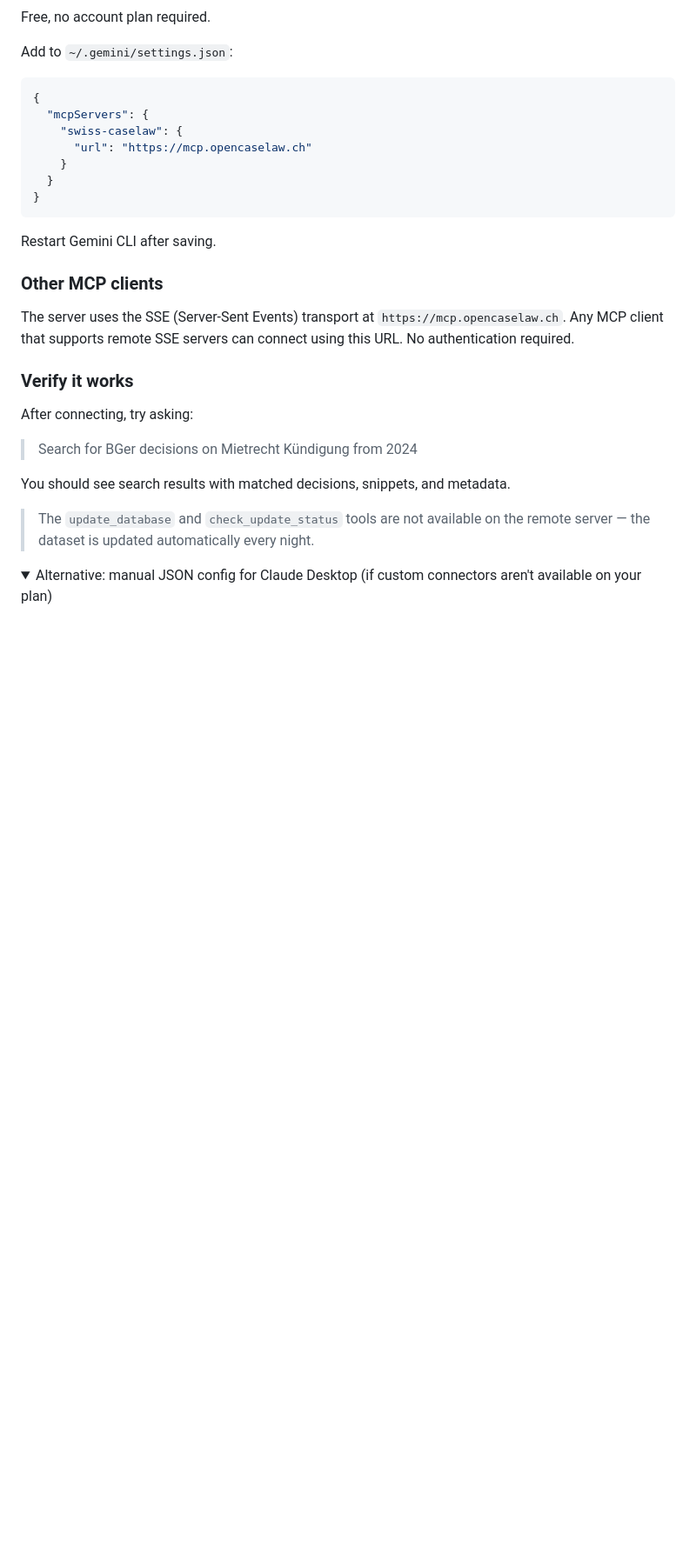
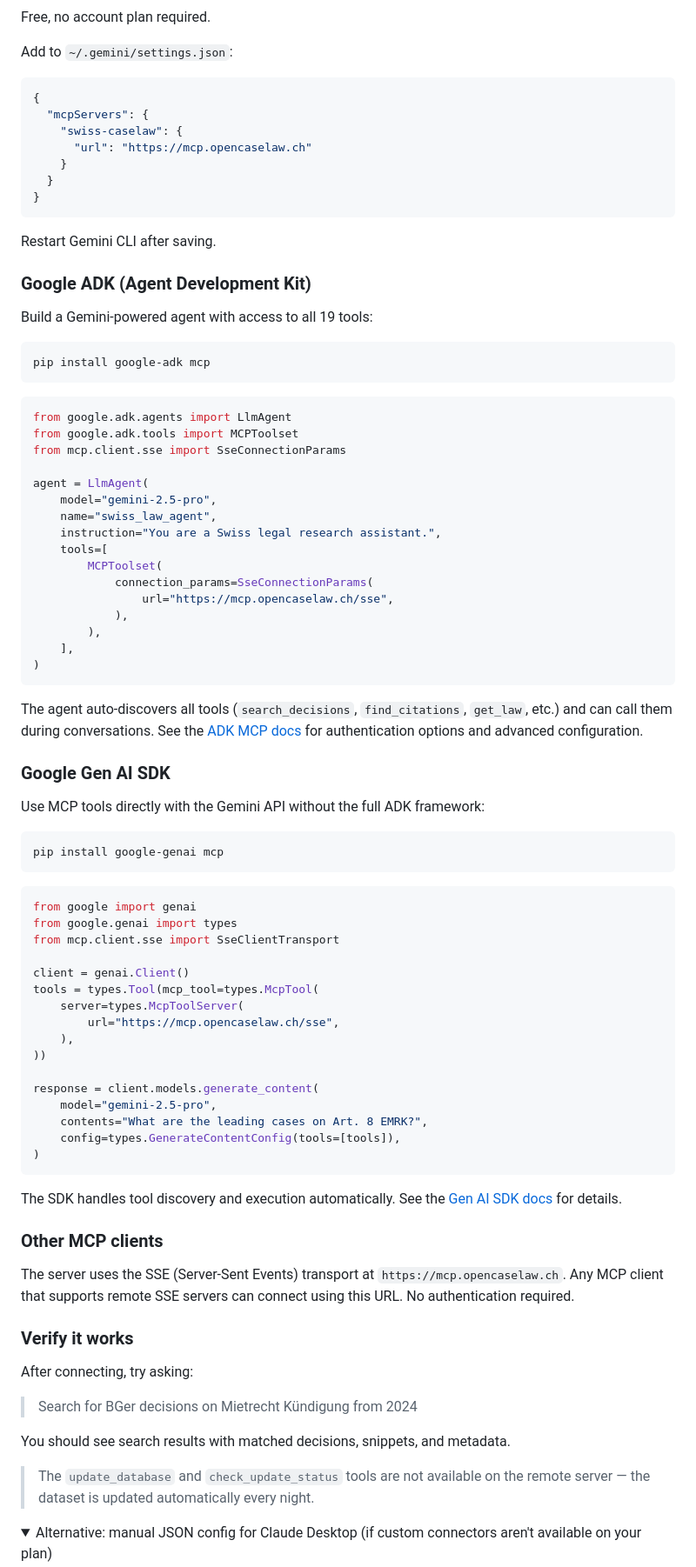
Before and after one commit to jonashertner/caselaw-repo-1, a Markdown page: docs/claude-desktop-setup.md, the part around the change. Shown at 87% size. GitHub-like rendering; folded sections open; blank space fills up the shorter version.

````diff
--- a/docs/claude-desktop-setup.md
+++ b/docs/claude-desktop-setup.md
@@ -59,6 +59,64 @@ Add to `~/.gemini/settings.json`:
 ```
 
 Restart Gemini CLI after saving.
+
+### Google ADK (Agent Development Kit)
+
+Build a Gemini-powered agent with access to all 19 tools:
+
+```bash
+pip install google-adk mcp
+```
+
+```python
+from google.adk.agents import LlmAgent
+from google.adk.tools import MCPToolset
+from mcp.client.sse import SseConnectionParams
+
+agent = LlmAgent(
+    model="gemini-2.5-pro",
+    name="swiss_law_agent",
+    instruction="You are a Swiss legal research assistant.",
+    tools=[
+        MCPToolset(
+            connection_params=SseConnectionParams(
+                url="https://mcp.opencaselaw.ch/sse",
+            ),
+        ),
+    ],
+)
+```
+
+The agent auto-discovers all tools (`search_decisions`, `find_citations`, `get_law`, etc.) and can call them during conversations. See the [ADK MCP docs](https://google.github.io/adk-docs/tools-custom/mcp-tools/) for authentication options and advanced configuration.
+
+### Google Gen AI SDK
+
+Use MCP tools directly with the Gemini API without the full ADK framework:
+
+```bash
+pip install google-genai mcp
+```
+
+```python
+from google import genai
+from google.genai import types
+from mcp.client.sse import SseClientTransport
+
+client = genai.Client()
+tools = types.Tool(mcp_tool=types.McpTool(
+    server=types.McpToolServer(
+        url="https://mcp.opencaselaw.ch/sse",
+    ),
+))
+
+response = client.models.generate_content(
+    model="gemini-2.5-pro",
+    contents="What are the leading cases on Art. 8 EMRK?",
+    config=types.GenerateContentConfig(tools=[tools]),
+)
+```
+
+The SDK handles tool discovery and execution automatically. See the [Gen AI SDK docs](https://googleapis.github.io/python-genai/) for details.
 
 ### Other MCP clients
 
````
Also changed, not shown: README.md (+25 -0 lines), dataset_card.md (+21 -1 lines).
